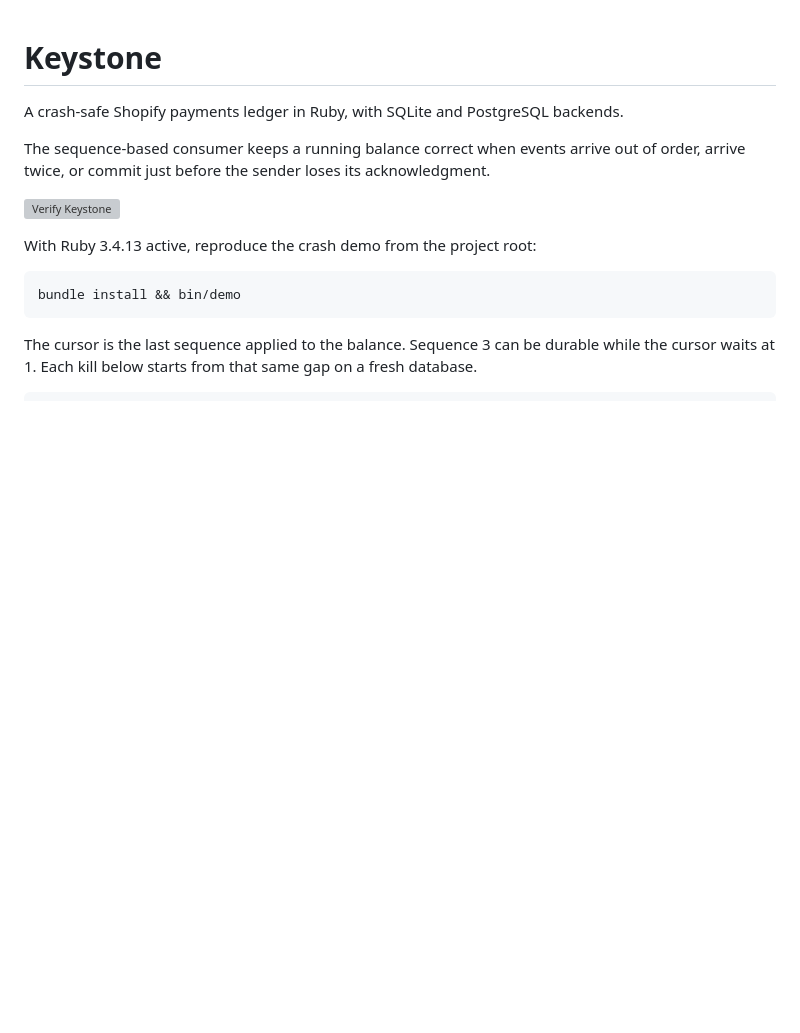
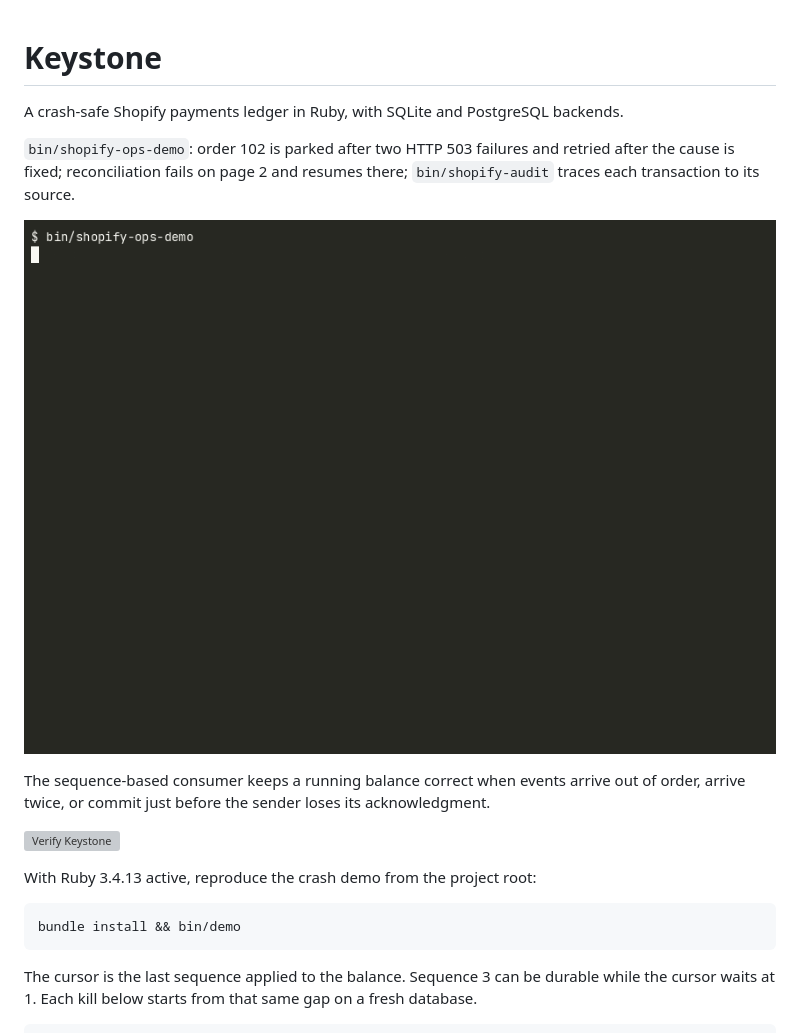
Before and after one commit to SPatel2133/Keystone, a Markdown page: README.md, the part around the change. Drawn GitHub-style; pictures changed too: docs/demo.gif (added); blank space fills up the shorter version; grey boxes are pictures that could not be loaded.

Commit message:
Docs: add ops demo recording to README
Co-Authored-By: Devin AI <158243242+devin-ai-integration[bot]@users.noreply.github.com>

```diff
--- a/README.md
+++ b/README.md
@@ -1,6 +1,10 @@
 # Keystone
 
 A crash-safe Shopify payments ledger in Ruby, with SQLite and PostgreSQL backends.
+
+`bin/shopify-ops-demo`: order 102 is parked after two HTTP 503 failures and retried after the cause is fixed; reconciliation fails on page 2 and resumes there; `bin/shopify-audit` traces each transaction to its source.
+
+![Keystone ops demo](docs/demo.gif)
 
 The sequence-based consumer keeps a running balance correct when events arrive out of order, arrive twice, or commit just before the sender loses its acknowledgment.
 
```
